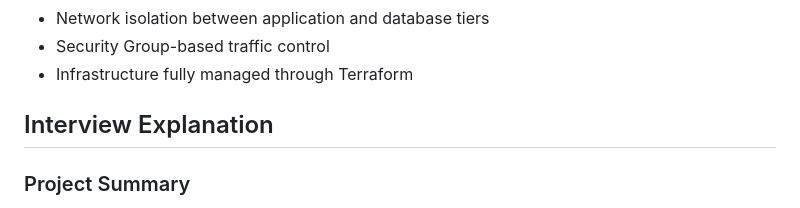
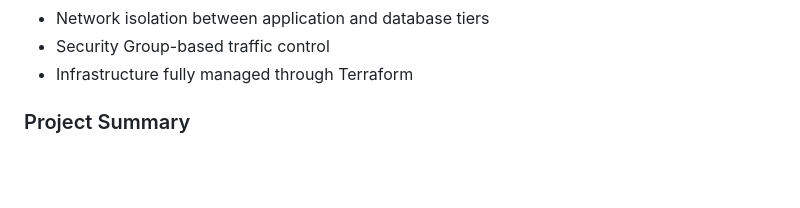
Before and after one commit to Manoj200-devops/devops-portfolio, a Markdown page: 01-terraform-aws-3-tier/README.md, the part around the change. GitHub-like rendering; blank space fills up the shorter version.

Commit message:
Improve Terraform project documentation

```diff
--- a/01-terraform-aws-3-tier/README.md
+++ b/01-terraform-aws-3-tier/README.md
@@ -412,7 +412,7 @@ The final environment provides:
 * Security Group-based traffic control
 * Infrastructure fully managed through Terraform
 
-## Interview Explanation
+
 
 ### Project Summary
 
```
